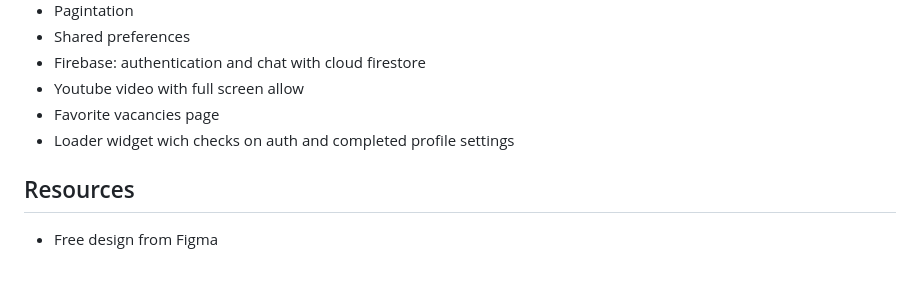
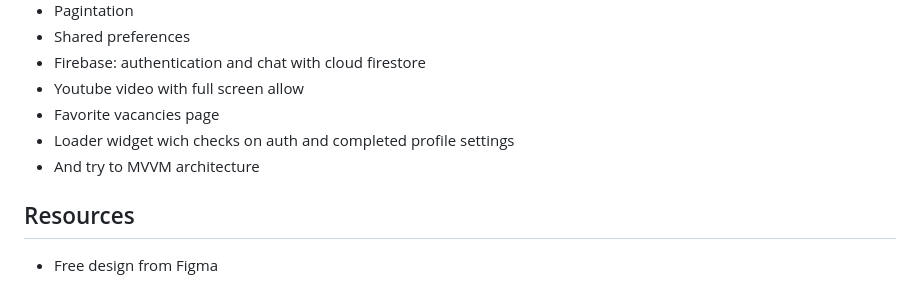
Before and after one commit to CustomAtlas/solyanka, a Markdown page: README.md, the part around the change. GitHub-like rendering.

```diff
--- a/README.md
+++ b/README.md
@@ -33,6 +33,7 @@ Here i've learned:
 - Youtube video with full screen allow
 - Favorite vacancies page
 - Loader widget wich checks on auth and completed profile settings
+- And try to MVVM architecture
 
 ## Resources
 - Free design from Figma
```
